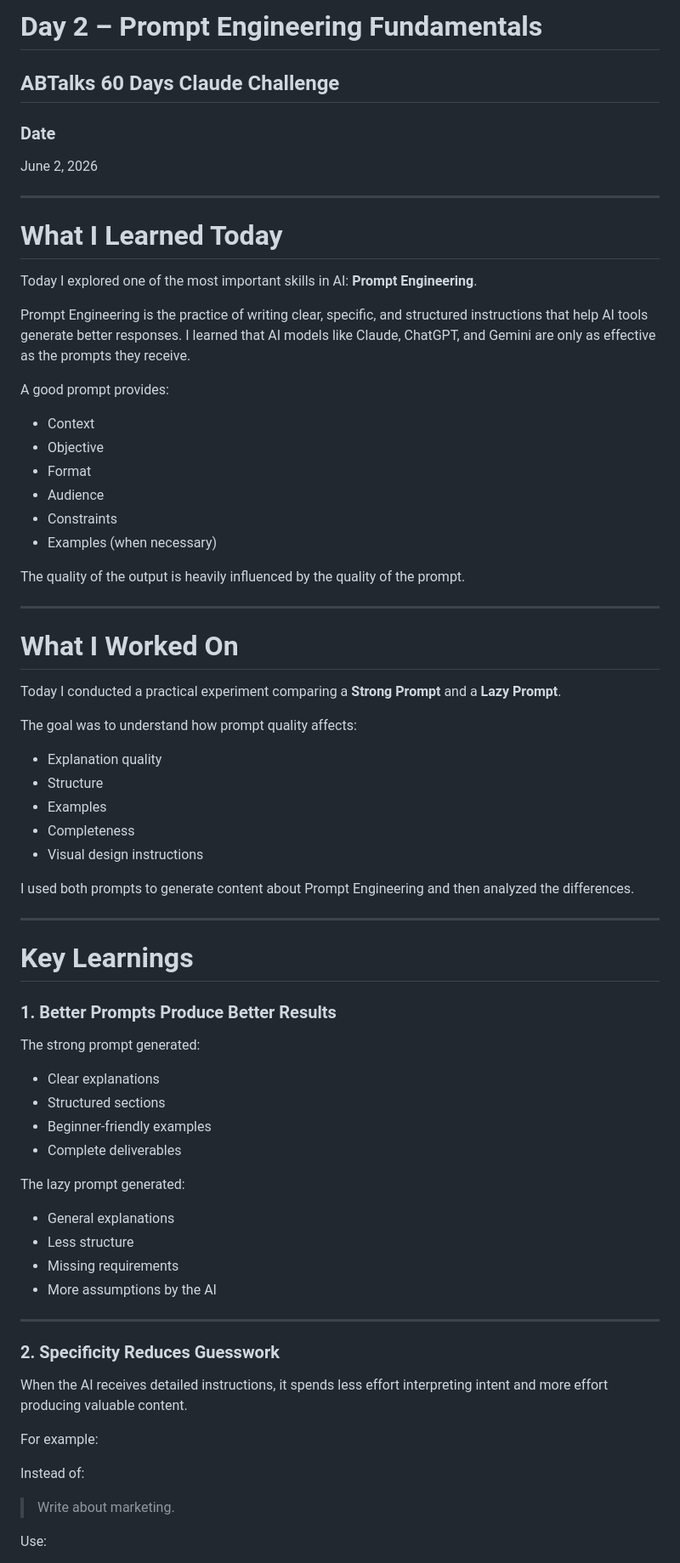
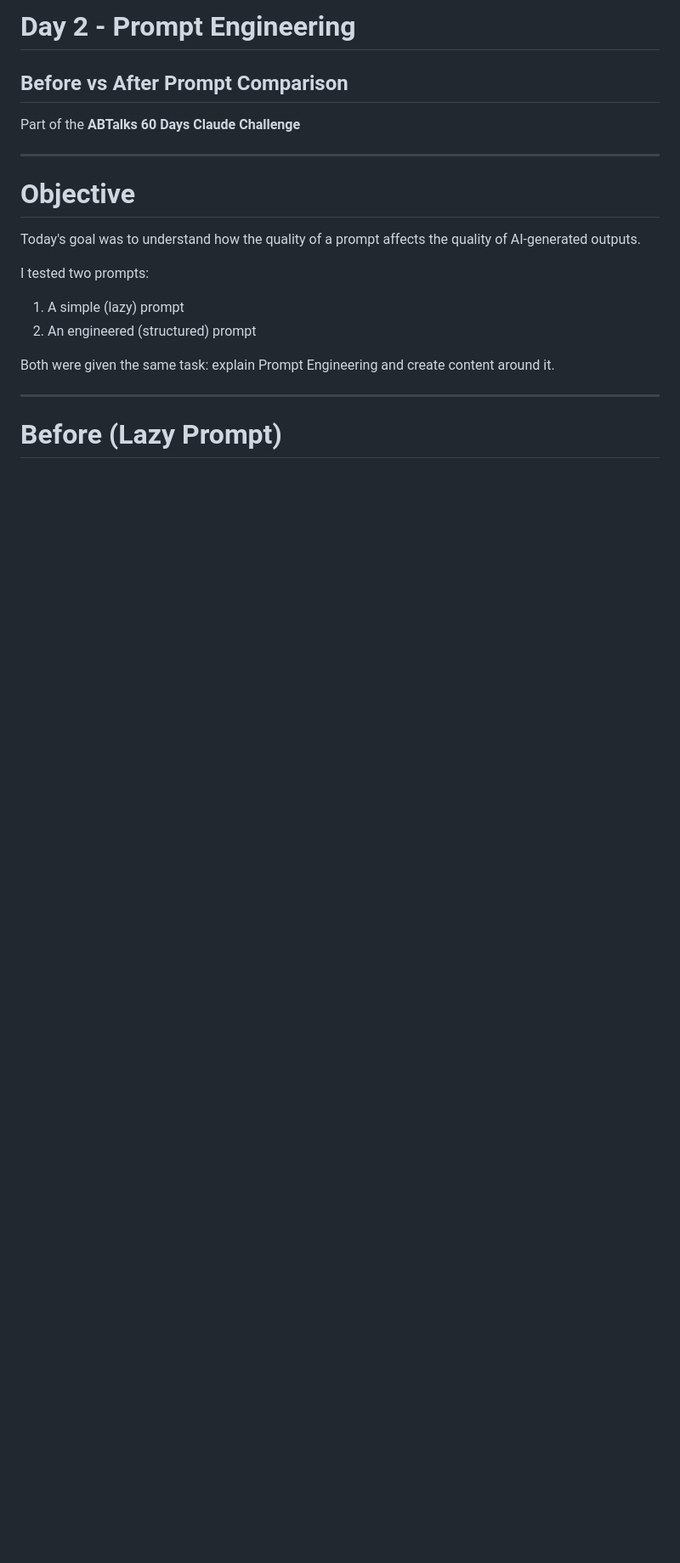
Before and after one commit to Lakshaybh/My-Claude-Journey_60Days, a Markdown page: Day 2/day2.md, the part around one of its changes. Shown at 85% size. GitHub-like rendering; blank space fills up the shorter version.

```diff
--- a/Day 2/day2.md
+++ b/Day 2/day2.md
@@ -1,77 +1,23 @@
-# Day 2 – Prompt Engineering Fundamentals
+# Day 2 - Prompt Engineering
 
-## ABTalks 60 Days Claude Challenge
+## Before vs After Prompt Comparison
 
-### Date
-
-June 2, 2026
+Part of the **ABTalks 60 Days Claude Challenge**
 
 ---
 
-# What I Learned Today
+# Objective
 
-Today I explored one of the most important skills in AI: **Prompt Engineering**.
+Today's goal was to understand how the quality of a prompt affects the quality of AI-generated outputs.
 
-Prompt Engineering is the practice of writing clear, specific, and structured instructions that help AI tools generate better responses. I learned that AI models like Claude, ChatGPT, and Gemini are only as effective as the prompts they receive.
+I tested two prompts:
 
-A good prompt provides:
+1. A simple (lazy) prompt
+2. An engineered (structured) prompt
 
-* Context
-* Objective
-* Format
-* Audience
-* Constraints
-* Examples (when necessary)
-
-The quality of the output is heavily influenced by the quality of the prompt.
+Both were given the same task: explain Prompt Engineering and create content around it.
 
 ---
 
-# What I Worked On
+# Before (Lazy Prompt)
 
-Today I conducted a practical experiment comparing a **Strong Prompt** and a **Lazy Prompt**.
-
-The goal was to understand how prompt quality affects:
-
-* Explanation quality
-* Structure
-* Examples
-* Completeness
-* Visual design instructions
-
-I used both prompts to generate content about Prompt Engineering and then analyzed the differences.
-
----
-
-# Key Learnings
-
-### 1. Better Prompts Produce Better Results
-
-The strong prompt generated:
-
-* Clear explanations
-* Structured sections
-* Beginner-friendly examples
-* Complete deliverables
-
-The lazy prompt generated:
-
-* General explanations
-* Less structure
-* Missing requirements
-* More assumptions by the AI
-
----
-
-### 2. Specificity Reduces Guesswork
-
-When the AI receives detailed instructions, it spends less effort interpreting intent and more effort producing valuable content.
-
-For example:
-
-Instead of:
-
-> Write about marketing.
-
-Use:
-
```
Also changed, not shown: other parts of Day 2/day2.md (+113 -96 lines).
